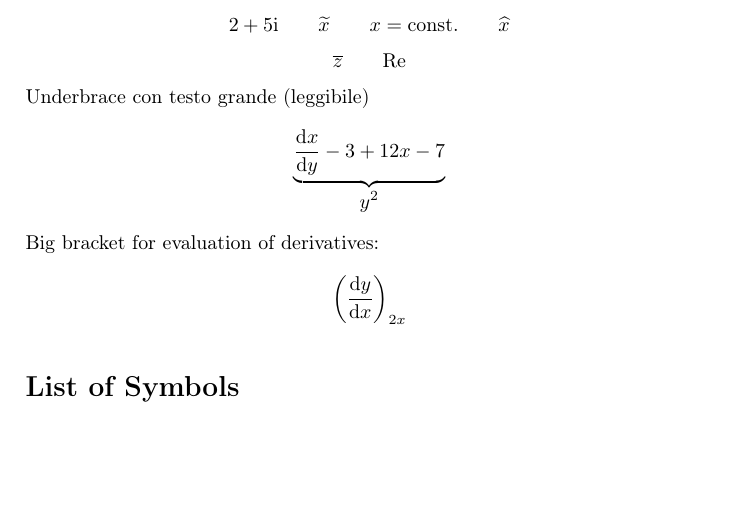
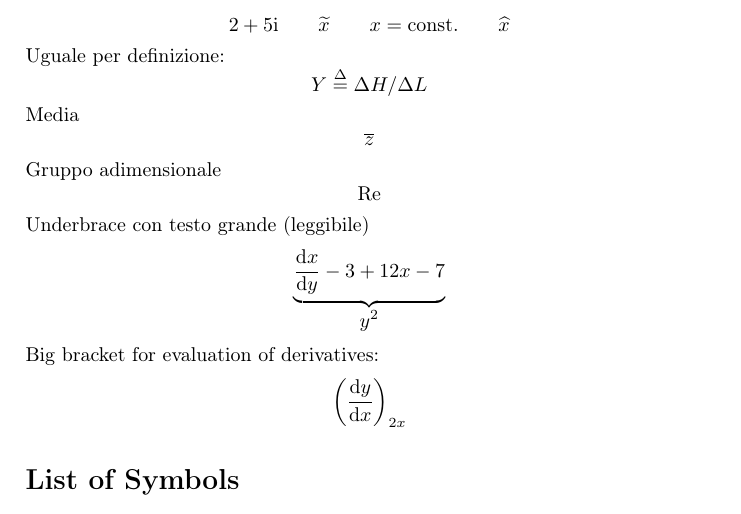
Before and after one commit to ppinuzz/templateRepo, a LaTeX document (MAIN.tex, which reads chapters/maths.tex, mathscommand.sty): part of page 3 of 3, cut so that both start at the same text, the shorter picture padded with empty space. Compiled offline with pdfLaTeX.

Commit message:
Add 'equal by definition' symbol

```diff
--- a/chapters/maths.tex
+++ b/chapters/maths.tex
@@ -119,8 +119,17 @@ al posto degli aborti (che, non so perché, sono il default)
 \[
 2 + 5 \ji \qquad \tilde{x} \qquad x = \cost \qquad \hat{x}
 \]
+Uguale per definizione:
 \[
-\avg{z} \qquad \Rey
+Y \defi \Delta H / \Delta L
+\]
+Media
+\[
+\avg{z}
+\]
+Gruppo adimensionale
+\[
+\Rey
 \]
 Underbrace con testo grande (leggibile)
 \[
--- a/mathscommand.sty
+++ b/mathscommand.sty
@@ -10,6 +10,7 @@
 
 % GENERAL NOTATION
 \newcommand{\cost}{\text{const.}}				% x = const. in upright text
+\newcommand{\defi}{\overset{\Delta}{=}}			% "equal by definition" symbol
 \newcommand{\ji}{\textup{i}}                    % imaginary unit in upright font
 \newcommand{\Rey}{\textup{Re}}					% Reynolds number (upright font)
 
```
